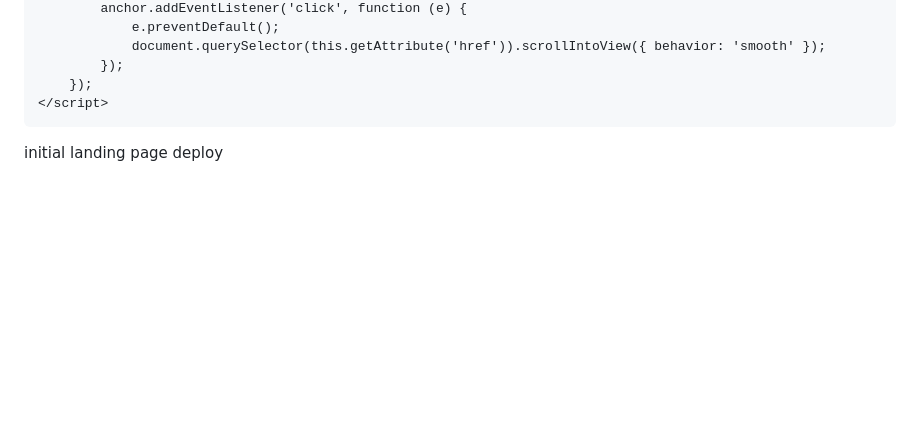
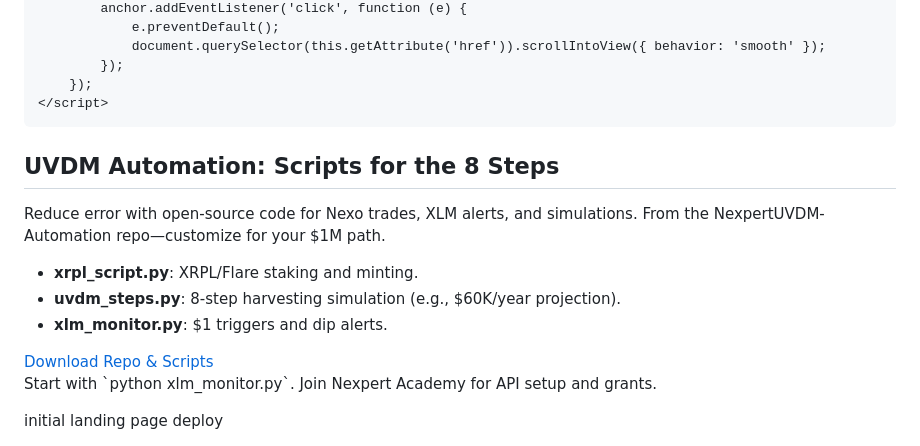
Before and after one commit to R6eron/Xrpeasylanding, a Markdown page: README.md, the part around the change. GitHub-like rendering; blank space fills up the shorter version.

Commit message:
Update README.md
Added automation section with scripts for Nexo trades and alerts.

```diff
--- a/README.md
+++ b/README.md
@@ -99,5 +99,17 @@ Xrpeasy-landing page
             });
         });
     </script>
-</body>
+</body> <section id="automation">
+    <div class="container">
+        <h2>UVDM Automation: Scripts for the 8 Steps</h2>
+        <p>Reduce error with open-source code for Nexo trades, XLM alerts, and simulations. From the NexpertUVDM-Automation repo—customize for your $1M path.</p>
+        <ul>
+            <li><strong>xrpl_script.py</strong>: XRPL/Flare staking and minting.</li>
+            <li><strong>uvdm_steps.py</strong>: 8-step harvesting simulation (e.g., $60K/year projection).</li>
+            <li><strong>xlm_monitor.py</strong>: $1 triggers and dip alerts.</li>
+        </ul>
+        <a href="https://github.com/R6eron/NexpertUVDM-Automation" class="btn btn-secondary" target="_blank">Download Repo & Scripts</a>
+        <p>Start with `python xlm_monitor.py`. Join Nexpert Academy for API setup and grants.</p>
+    </div>
+</section>
 </html>initial landing page deploy
```
